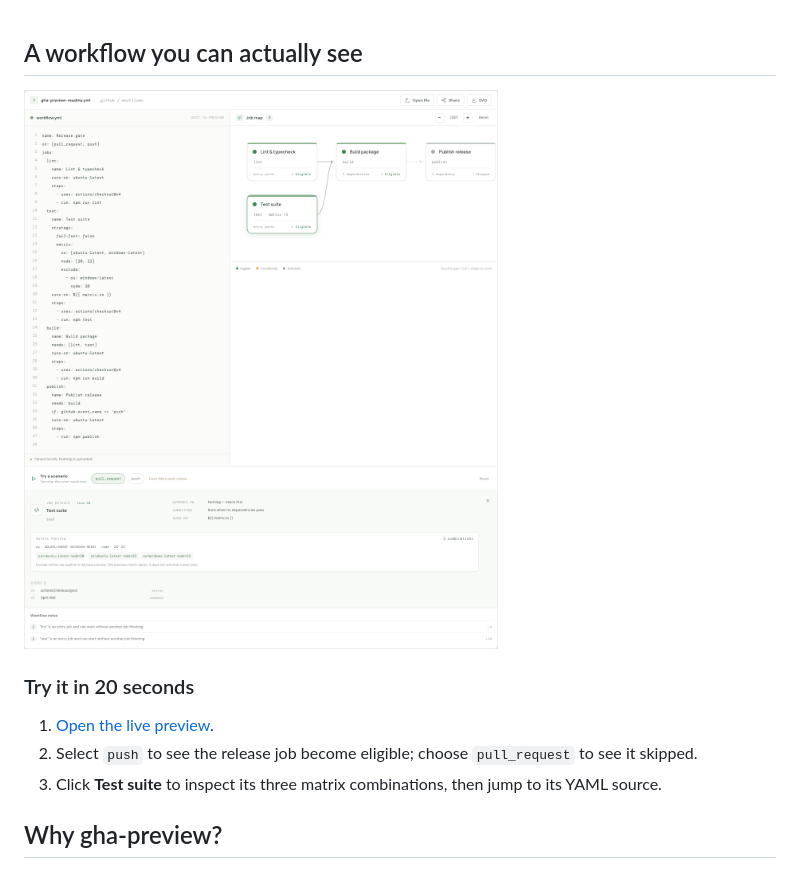
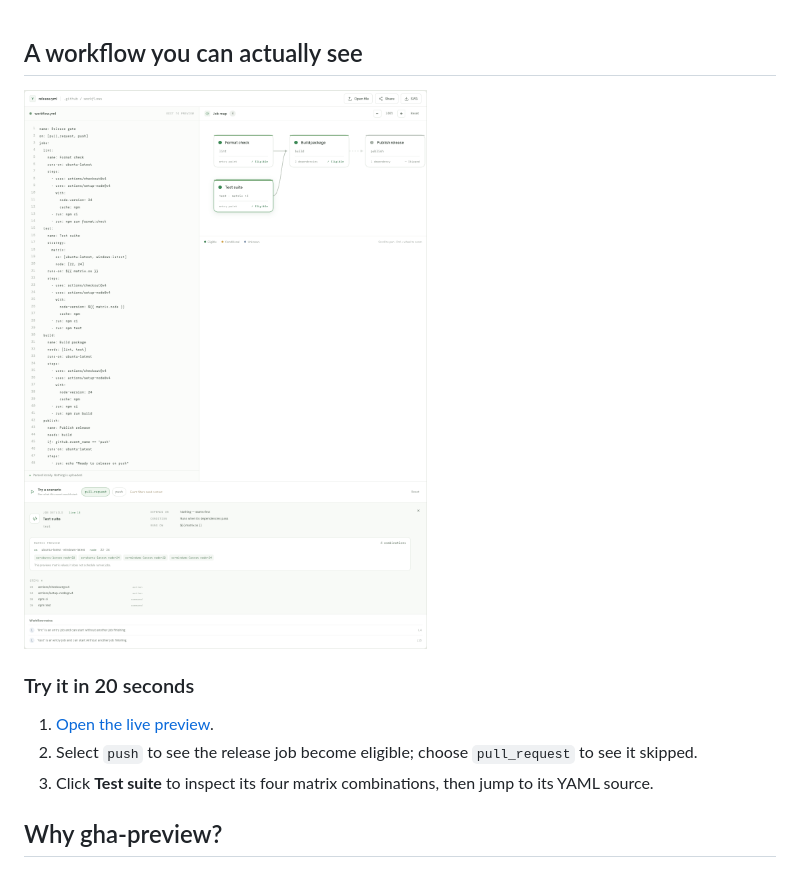
Before and after one commit to maximilianfeix/gha-preview, a Markdown page: README.md, the part around the change. Rendered like a GitHub page; pictures changed too: docs/assets/playground.png.

```diff
--- a/README.md
+++ b/README.md
@@ -26,7 +26,7 @@
 
 1. [Open the live preview](https://maximilianfeix.github.io/gha-preview/).
 2. Select `push` to see the release job become eligible; choose `pull_request` to see it skipped.
-3. Click **Test suite** to inspect its three matrix combinations, then jump to its YAML source.
+3. Click **Test suite** to inspect its four matrix combinations, then jump to its YAML source.
 
 ## Why gha-preview?
 
```
Also changed, not shown: 3 other files.
